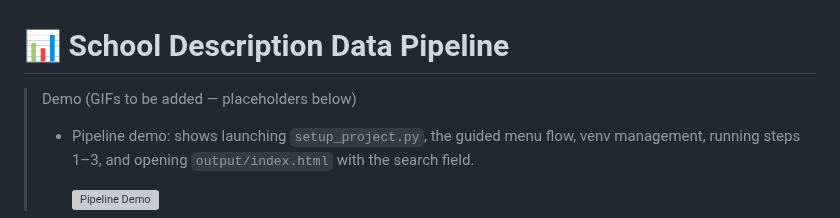
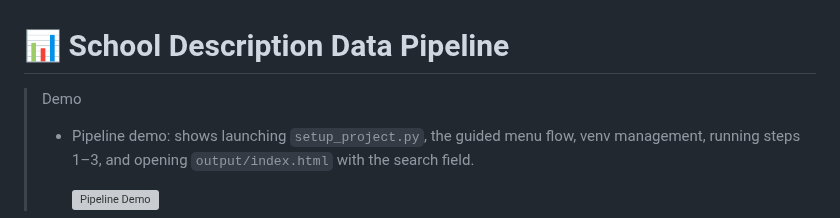
Before and after one commit to RoadlakeAnalytics/skoltexter-by-ai, a Markdown page: README_en_US.md, the part around the change. GitHub-like rendering; grey boxes are pictures that could not be loaded.

```diff
--- a/README_en_US.md
+++ b/README_en_US.md
@@ -1,6 +1,6 @@
 # 📊 School Description Data Pipeline
 
-> Demo (GIFs to be added — placeholders below)
+> Demo
 >
 > - Pipeline demo: shows launching `setup_project.py`, the guided menu flow, venv management, running steps 1–3, and opening `output/index.html` with the search field.
 >
```
Also changed, not shown: README.md (+1 -1 lines).
